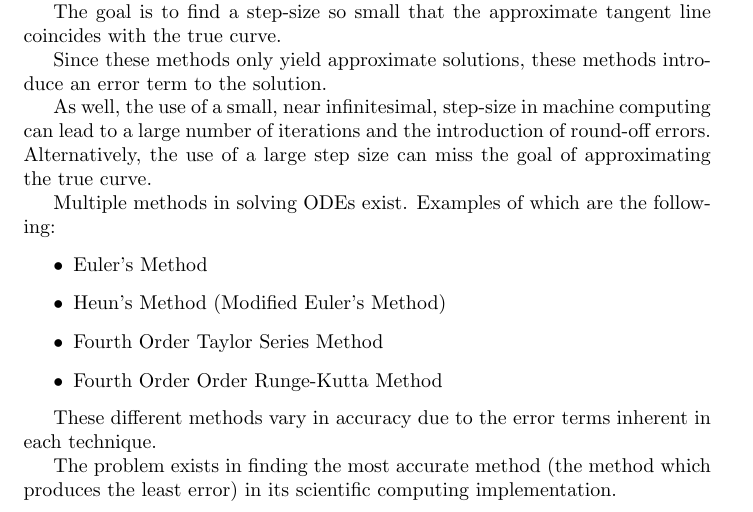
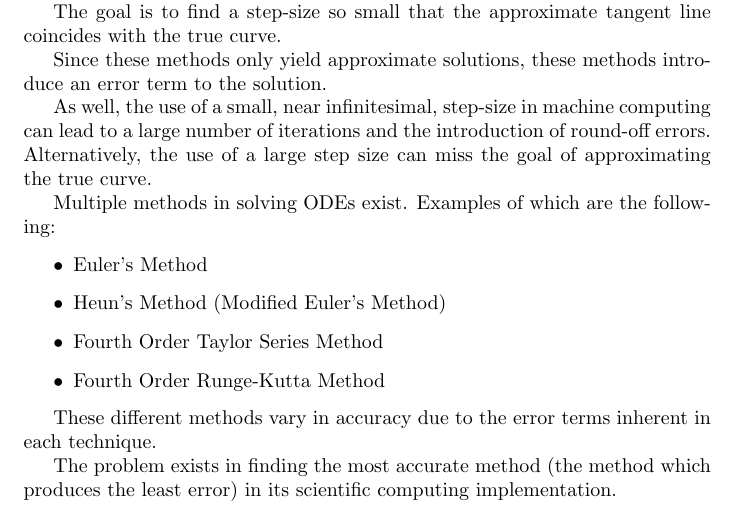
Before and after one commit to aoananp/cas741, a LaTeX document (Doc/ProblemStatement/ProblemStatement.tex): part of the page, cut so that both start at the same text. Compiled offline with pdfLaTeX.

Commit message:
Reuploaded Problem Statement - Grammar Fixes

```diff
--- a/Doc/ProblemStatement/ProblemStatement.tex
+++ b/Doc/ProblemStatement/ProblemStatement.tex
@@ -49,7 +49,7 @@ Examples of which are the following:
 	\item Euler's Method
 	\item Heun's Method (Modified Euler's Method)
 	\item Fourth Order Taylor Series Method
-	\item Fourth Order Order Runge-Kutta Method
+	\item Fourth Order Runge-Kutta Method
 \end{itemize}
 
 These different methods vary in accuracy due to the error terms inherent in each technique.
```
Also changed, not shown: Doc/ProblemStatement/ProblemStatement.pdf, 1 other file.
